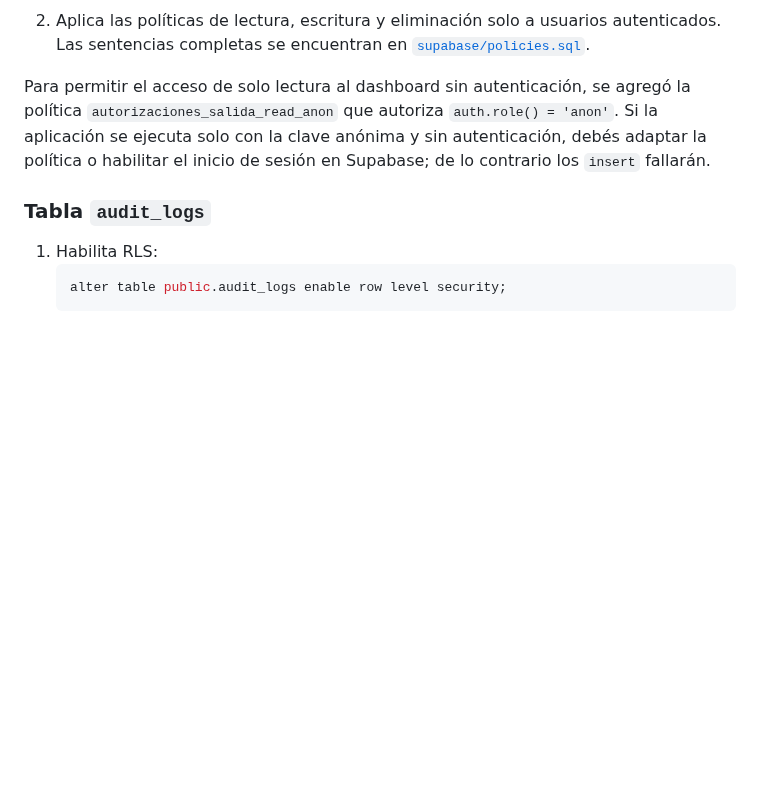
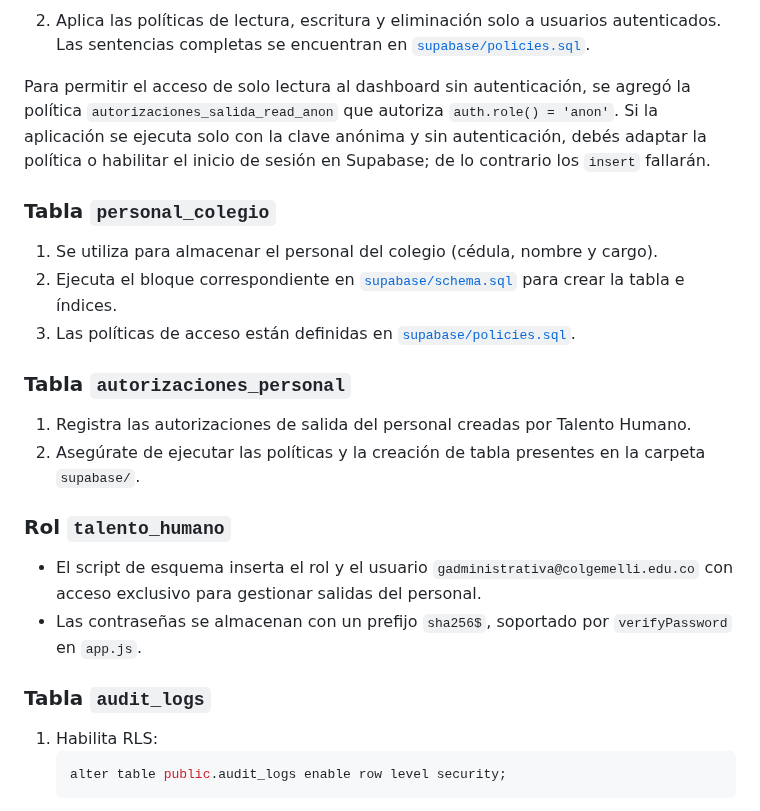
Before and after one commit to JMontes1986/autorizacionesColgemelli, a Markdown page: README.md, the part around the change. Rendered like a GitHub page; blank space fills up the shorter version.

````diff
--- a/README.md
+++ b/README.md
@@ -256,6 +256,19 @@ Si la aplicación se ejecuta solo con la clave anónima y sin autenticación,
 debés adaptar la política o habilitar el inicio de sesión en Supabase;
 de lo contrario los `insert` fallarán.
 
+### Tabla `personal_colegio`
+1. Se utiliza para almacenar el personal del colegio (cédula, nombre y cargo).
+2. Ejecuta el bloque correspondiente en [`supabase/schema.sql`](supabase/schema.sql) para crear la tabla e índices.
+3. Las políticas de acceso están definidas en [`supabase/policies.sql`](supabase/policies.sql).
+
+### Tabla `autorizaciones_personal`
+1. Registra las autorizaciones de salida del personal creadas por Talento Humano.
+2. Asegúrate de ejecutar las políticas y la creación de tabla presentes en la carpeta `supabase/`.
+
+### Rol `talento_humano`
+* El script de esquema inserta el rol y el usuario `gadministrativa@colgemelli.edu.co` con acceso exclusivo para gestionar salidas del personal.
+* Las contraseñas se almacenan con un prefijo `sha256$`, soportado por `verifyPassword` en `app.js`.
+
 ### Tabla `audit_logs`
 1. Habilita RLS:
    ```sql
````
